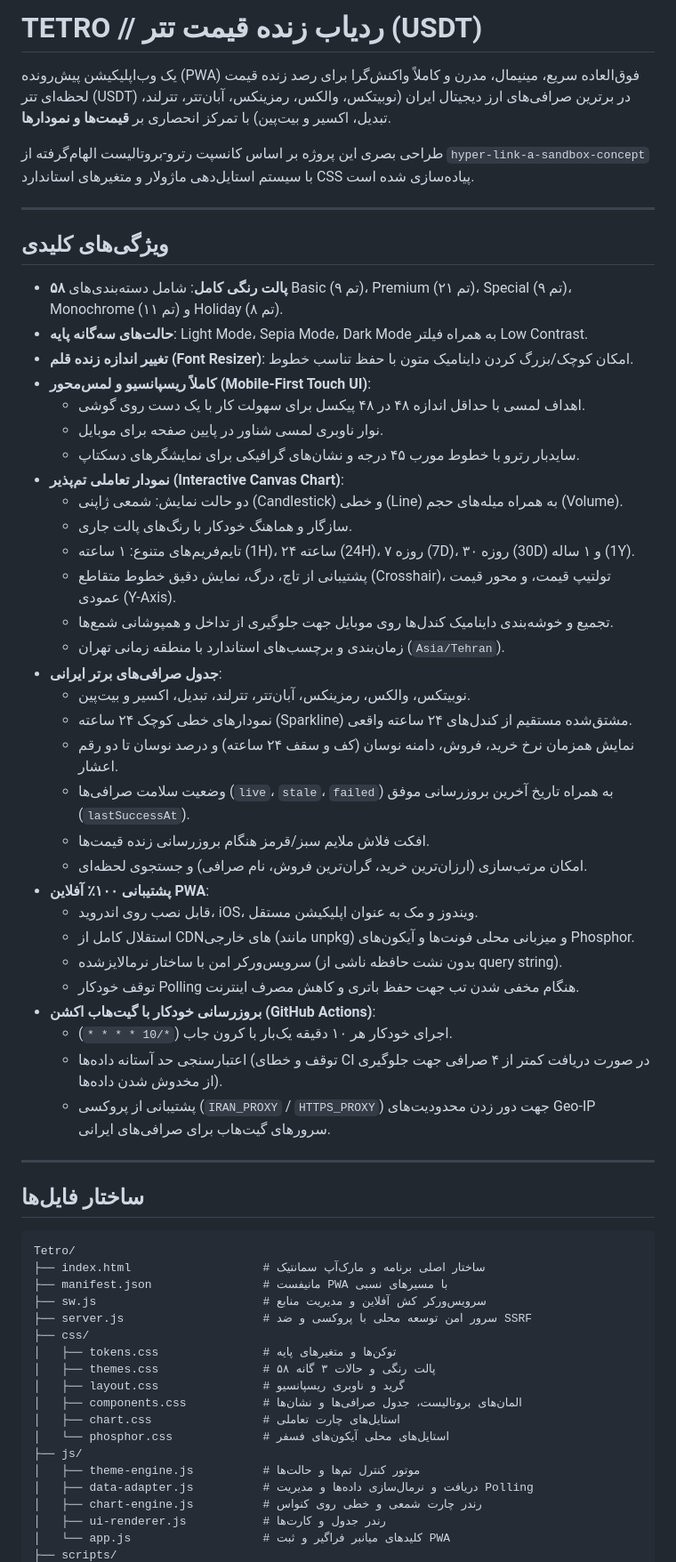
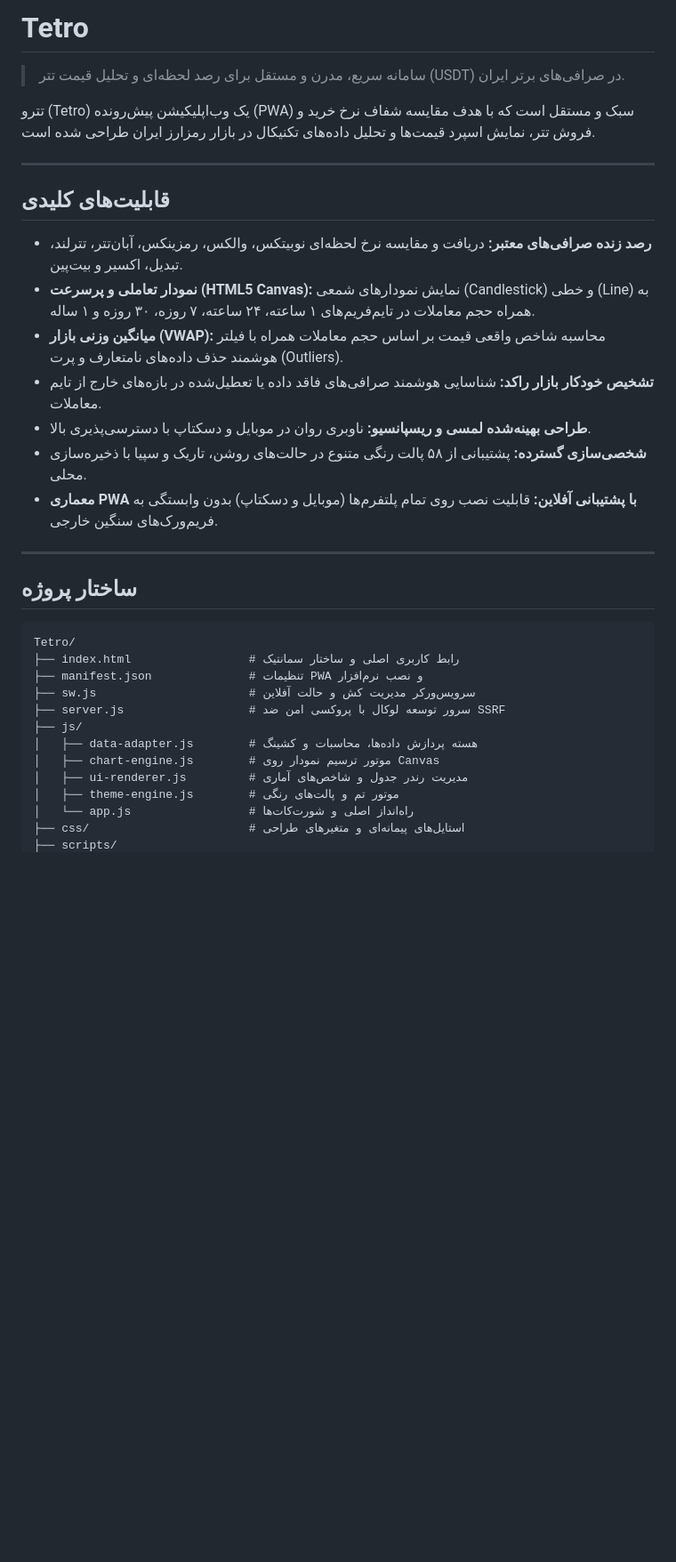
Before and after one commit to ramin-mahmoodi/Tetro, a Markdown page: README.md, the part around one of its changes. Shown at 89% size. Rendered like a GitHub page; blank space fills up the shorter version.

Commit message:
docs: rewrite README with professional architecture and features overview

````diff
--- a/README.md
+++ b/README.md
@@ -1,65 +1,36 @@
-# TETRO // ردیاب زنده قیمت تتر (USDT)
+# Tetro
 
-یک وب‌اپلیکیشن پیش‌رونده (PWA) فوق‌العاده سریع، مینیمال، مدرن و کاملاً واکنش‌گرا برای رصد زنده قیمت لحظه‌ای تتر (USDT) در برترین صرافی‌های ارز دیجیتال ایران (نوبیتکس، والکس، رمزینکس، آبان‌تتر، تترلند، تبدیل، اکسیر و بیت‌پین) با تمرکز انحصاری بر **قیمت‌ها و نمودارها**.
+> سامانه سریع، مدرن و مستقل برای رصد لحظه‌ای و تحلیل قیمت تتر (USDT) در صرافی‌های برتر ایران.
 
-طراحی بصری این پروژه بر اساس کانسپت رترو-بروتالیست الهام‌گرفته از `hyper-link-a-sandbox-concept` با سیستم استایل‌دهی ماژولار و متغیرهای استاندارد CSS پیاده‌سازی شده است.
+تترو (Tetro) یک وب‌اپلیکیشن پیش‌رونده (PWA) سبک و مستقل است که با هدف مقایسه شفاف نرخ خرید و فروش تتر، نمایش اسپرد قیمت‌ها و تحلیل داده‌های تکنیکال در بازار رمزارز ایران طراحی شده است.
 
 ---
 
-## ویژگی‌های کلیدی
+## قابلیت‌های کلیدی
 
-- **۵۸ پالت رنگی کامل**: شامل دسته‌بندی‌های Basic (۹ تم)، Premium (۲۱ تم)، Special (۹ تم)، Monochrome (۱۱ تم) و Holiday (۸ تم).
-- **حالت‌های سه‌گانه پایه**: Light Mode، Sepia Mode، Dark Mode به همراه فیلتر Low Contrast.
-- **تغییر اندازه زنده قلم (Font Resizer)**: امکان کوچک/بزرگ کردن داینامیک متون با حفظ تناسب خطوط.
-- **کاملاً ریسپانسیو و لمس‌محور (Mobile-First Touch UI)**:
-  - اهداف لمسی با حداقل اندازه ۴۸ در ۴۸ پیکسل برای سهولت کار با یک دست روی گوشی.
-  - نوار ناوبری لمسی شناور در پایین صفحه برای موبایل.
-  - سایدبار رترو با خطوط مورب ۴۵ درجه و نشان‌های گرافیکی برای نمایشگرهای دسکتاپ.
-- **نمودار تعاملی تم‌پذیر (Interactive Canvas Chart)**:
-  - دو حالت نمایش: شمعی ژاپنی (Candlestick) و خطی (Line) به همراه میله‌های حجم (Volume).
-  - سازگار و هماهنگ خودکار با رنگ‌های پالت جاری.
-  - تایم‌فریم‌های متنوع: ۱ ساعته (1H)، ۲۴ ساعته (24H)، ۷ روزه (7D)، ۳۰ روزه (30D) و ۱ ساله (1Y).
-  - پشتیبانی از تاچ، درگ، نمایش دقیق خطوط متقاطع (Crosshair)، تولتیپ قیمت، و محور قیمت عمودی (Y-Axis).
-  - تجمیع و خوشه‌بندی داینامیک کندل‌ها روی موبایل جهت جلوگیری از تداخل و همپوشانی شمع‌ها.
-  - زمان‌بندی و برچسب‌های استاندارد با منطقه زمانی تهران (`Asia/Tehran`).
-- **جدول صرافی‌های برتر ایرانی**:
-  - نوبیتکس، والکس، رمزینکس، آبان‌تتر، تترلند، تبدیل، اکسیر و بیت‌پین.
-  - نمودارهای خطی کوچک ۲۴ ساعته (Sparkline) مشتق‌شده مستقیم از کندل‌های ۲۴ ساعته واقعی.
-  - نمایش همزمان نرخ خرید، فروش، دامنه نوسان (کف و سقف ۲۴ ساعته) و درصد نوسان تا دو رقم اعشار.
-  - وضعیت سلامت صرافی‌ها (`live`، `stale`، `failed`) به همراه تاریخ آخرین بروزرسانی موفق (`lastSuccessAt`).
-  - افکت فلاش ملایم سبز/قرمز هنگام بروزرسانی زنده قیمت‌ها.
-  - امکان مرتب‌سازی (ارزان‌ترین خرید، گران‌ترین فروش، نام صرافی) و جستجوی لحظه‌ای.
-- **پشتیبانی ۱۰۰٪ آفلاین PWA**:
-  - قابل نصب روی اندروید، iOS، ویندوز و مک به عنوان اپلیکیشن مستقل.
-  - استقلال کامل از CDNهای خارجی (مانند unpkg) و میزبانی محلی فونت‌ها و آیکون‌های Phosphor.
-  - سرویس‌ورکر امن با ساختار نرمالایزشده (بدون نشت حافظه ناشی از query string).
-  - توقف خودکار Polling هنگام مخفی شدن تب جهت حفظ باتری و کاهش مصرف اینترنت.
-- **بروزرسانی خودکار با گیت‌هاب اکشن (GitHub Actions)**:
-  - اجرای خودکار هر ۱۰ دقیقه یک‌بار با کرون جاب (`*/10 * * * *`).
-  - اعتبارسنجی حد آستانه داده‌ها (توقف و خطای CI در صورت دریافت کمتر از ۴ صرافی جهت جلوگیری از مخدوش شدن داده‌ها).
-  - پشتیبانی از پروکسی (`IRAN_PROXY` / `HTTPS_PROXY`) جهت دور زدن محدودیت‌های Geo-IP سرورهای گیت‌هاب برای صرافی‌های ایرانی.
+- **رصد زنده صرافی‌های معتبر:** دریافت و مقایسه نرخ لحظه‌ای نوبیتکس، والکس، رمزینکس، آبان‌تتر، تترلند، تبدیل، اکسیر و بیت‌پین.
+- **نمودار تعاملی و پرسرعت (HTML5 Canvas):** نمایش نمودارهای شمعی (Candlestick) و خطی (Line) به همراه حجم معاملات در تایم‌فریم‌های ۱ ساعته، ۲۴ ساعته، ۷ روزه، ۳۰ روزه و ۱ ساله.
+- **میانگین وزنی بازار (VWAP):** محاسبه شاخص واقعی قیمت بر اساس حجم معاملات همراه با فیلتر هوشمند حذف داده‌های نامتعارف و پرت (Outliers).
+- **تشخیص خودکار بازار راکد:** شناسایی هوشمند صرافی‌های فاقد داده یا تعطیل‌شده در بازه‌های خارج از تایم معاملات.
+- **طراحی بهینه‌شده لمسی و ریسپانسیو:** ناوبری روان در موبایل و دسکتاپ با دسترسی‌پذیری بالا.
+- **شخصی‌سازی گسترده:** پشتیبانی از ۵۸ پالت رنگی متنوع در حالت‌های روشن، تاریک و سپیا با ذخیره‌سازی محلی.
+- **معماری PWA با پشتیبانی آفلاین:** قابلیت نصب روی تمام پلتفرم‌ها (موبایل و دسکتاپ) بدون وابستگی به فریم‌ورک‌های سنگین خارجی.
 
 ---
 
-## ساختار فایل‌ها
+## ساختار پروژه
 
 ```
 Tetro/
-├── index.html                   # ساختار اصلی برنامه و مارک‌آپ سمانتیک
-├── manifest.json                # مانیفست PWA با مسیرهای نسبی
-├── sw.js                        # سرویس‌ورکر کش آفلاین و مدیریت منابع
-├── server.js                    # سرور امن توسعه محلی با پروکسی و ضد SSRF
-├── css/
-│   ├── tokens.css               # توکن‌ها و متغیرهای پایه
-│   ├── themes.css               # ۵۸ پالت رنگی و حالات ۳ گانه
-│   ├── layout.css               # گرید و ناوبری ریسپانسیو
-│   ├── components.css           # المان‌های بروتالیست، جدول صرافی‌ها و نشان‌ها
-│   ├── chart.css                # استایل‌های چارت تعاملی
-│   └── phosphor.css             # استایل‌های محلی آیکون‌های فسفر
+├── index.html                 # رابط کاربری اصلی و ساختار سمانتیک
+├── manifest.json              # تنظیمات PWA و نصب نرم‌افزار
+├── sw.js                      # سرویس‌ورکر مدیریت کش و حالت آفلاین
+├── server.js                  # سرور توسعه لوکال با پروکسی امن ضد SSRF
 ├── js/
-│   ├── theme-engine.js          # موتور کنترل تم‌ها و حالت‌ها
-│   ├── data-adapter.js          # دریافت و نرمال‌سازی داده‌ها و مدیریت Polling
-│   ├── chart-engine.js          # رندر چارت شمعی و خطی روی کنواس
-│   ├── ui-renderer.js           # رندر جدول و کارت‌ها
-│   └── app.js                   # کلیدهای میانبر فراگیر و ثبت PWA
+│   ├── data-adapter.js        # هسته پردازش داده‌ها، محاسبات و کشینگ
+│   ├── chart-engine.js        # موتور ترسیم نمودار روی Canvas
+│   ├── ui-renderer.js         # مدیریت رندر جدول و شاخص‌های آماری
+│   ├── theme-engine.js        # موتور تم و پالت‌های رنگی
+│   └── app.js                 # راه‌انداز اصلی و شورت‌کات‌ها
+├── css/                       # استایل‌های پیمانه‌ای و متغیرهای طراحی
 ├── scripts/
````
Also changed, not shown: other parts of README.md (+27 -12 lines).
